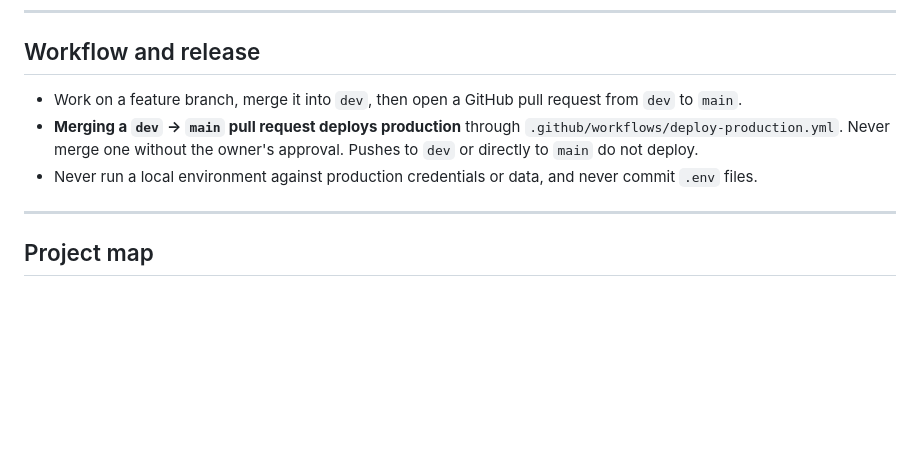
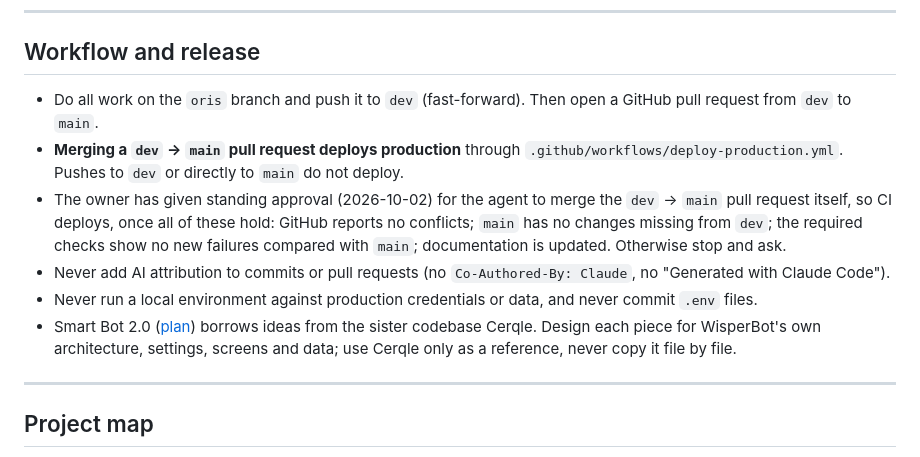
Before and after one commit to netrosystems/wisperbot, a Markdown page: AGENTS.md, the part around the change. Rendered like a GitHub page; blank space fills up the shorter version.

Commit message:
docs: record the owner's release flow and standing rules in AGENTS.md
Work on oris, fast-forward dev, open the dev to main PR and merge it once
it is clean (owner's standing approval, 2026-10-02); no AI attribution in
commits or PRs; Smart Bot 2.0 is designed for WisperBot with Cerqle as a
reference only. Previously these lived only in one machine's agent memory.
No code change.

```diff
--- a/AGENTS.md
+++ b/AGENTS.md
@@ -56,9 +56,12 @@ For route, config, or deployment changes, also clear/rebuild relevant caches in
 
 ## Workflow and release
 
-- Work on a feature branch, merge it into `dev`, then open a GitHub pull request from `dev` to `main`.
-- **Merging a `dev` → `main` pull request deploys production** through `.github/workflows/deploy-production.yml`. Never merge one without the owner's approval. Pushes to `dev` or directly to `main` do not deploy.
+- Do all work on the `oris` branch and push it to `dev` (fast-forward). Then open a GitHub pull request from `dev` to `main`.
+- **Merging a `dev` → `main` pull request deploys production** through `.github/workflows/deploy-production.yml`. Pushes to `dev` or directly to `main` do not deploy.
+- The owner has given standing approval (2026-10-02) for the agent to merge the `dev` → `main` pull request itself, so CI deploys, once all of these hold: GitHub reports no conflicts; `main` has no changes missing from `dev`; the required checks show no new failures compared with `main`; documentation is updated. Otherwise stop and ask.
+- Never add AI attribution to commits or pull requests (no `Co-Authored-By: Claude`, no "Generated with Claude Code").
 - Never run a local environment against production credentials or data, and never commit `.env` files.
+- Smart Bot 2.0 ([plan](docs/SMART_BOT_2_PLAN.md)) borrows ideas from the sister codebase Cerqle. Design each piece for WisperBot's own architecture, settings, screens and data; use Cerqle only as a reference, never copy it file by file.
 
 ---
 
```
